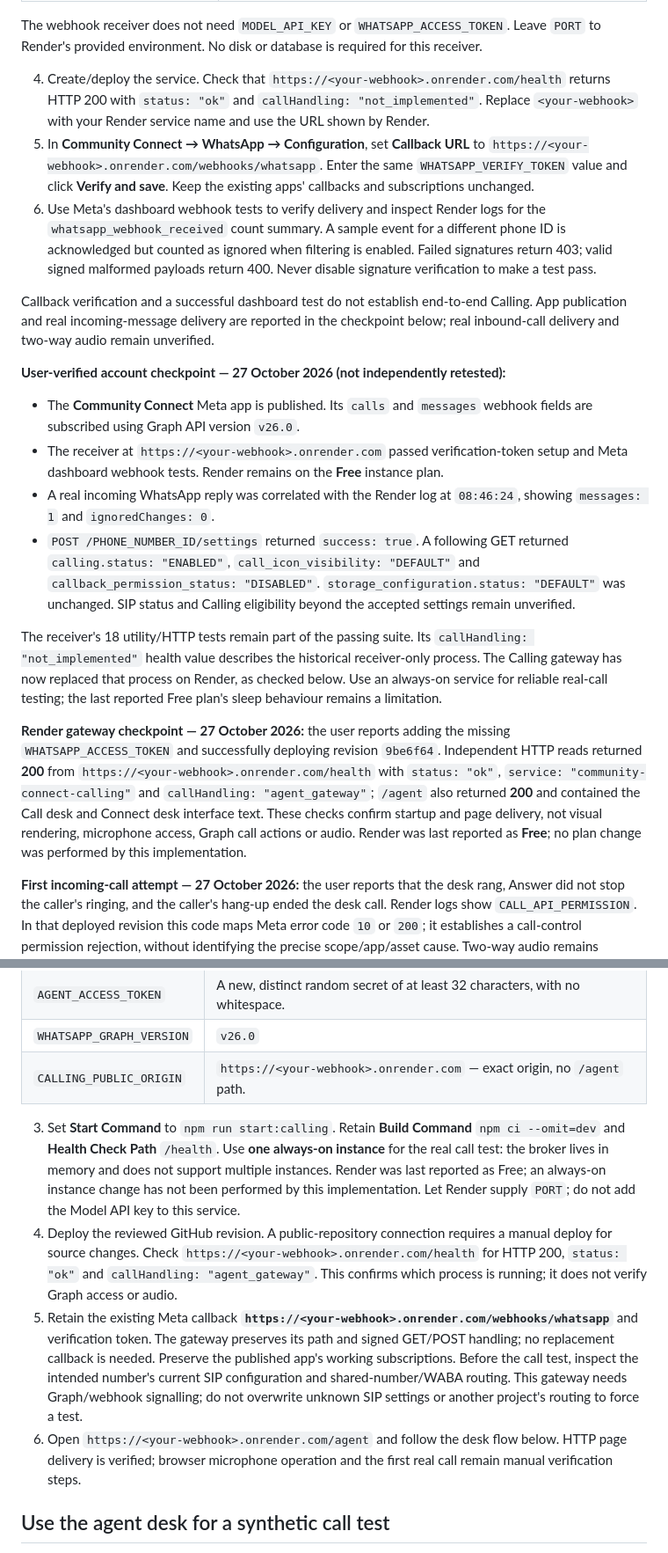
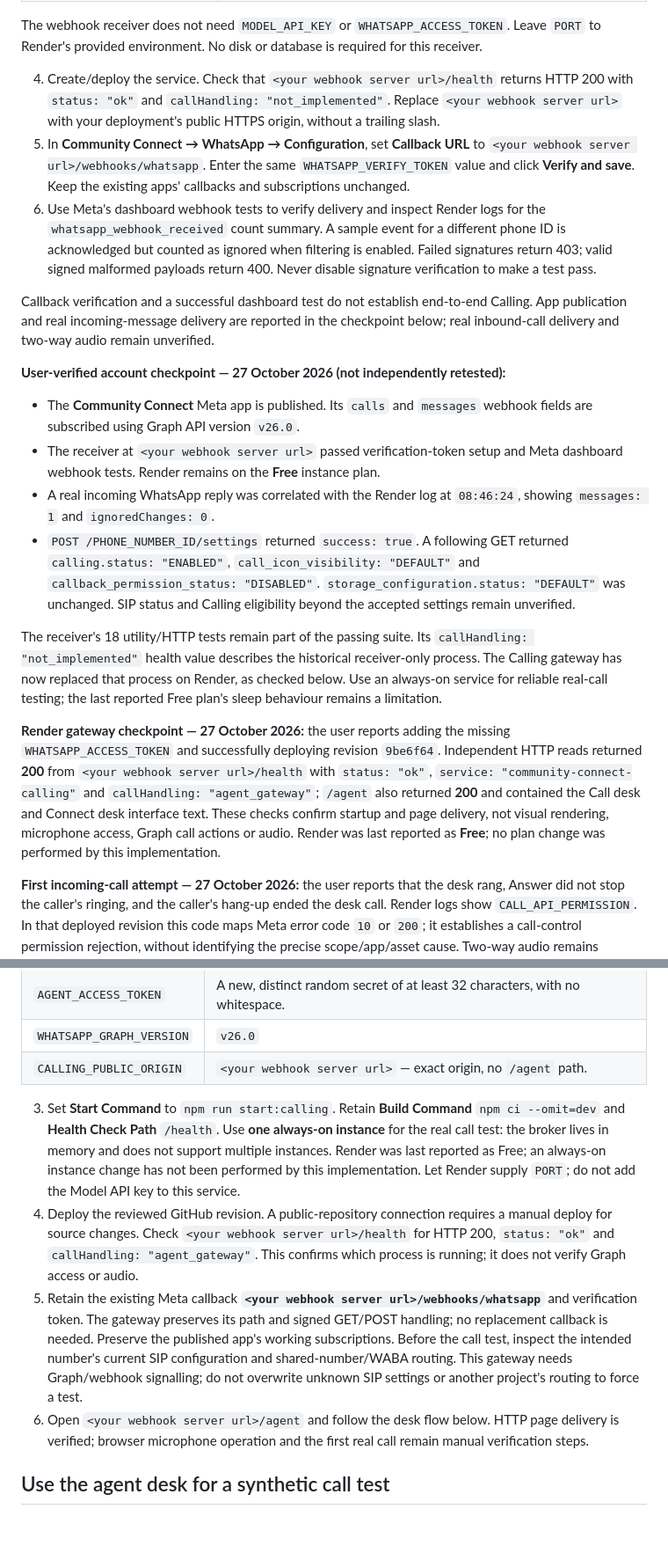
Before and after one commit to community-connect-lab/community-connect, a Markdown page: README.md, 2 parts joined by grey strips. Shown at 88% size. Drawn GitHub-style; blank space fills up the shorter version.

Commit message:
docs: make webhook URL examples hosting-neutral

```diff
--- a/README.md
+++ b/README.md
@@ -146,8 +148,8 @@ In Render:
 
 The webhook receiver does not need `MODEL_API_KEY` or `WHATSAPP_ACCESS_TOKEN`. Leave `PORT` to Render's provided environment. No disk or database is required for this receiver.
 
-4. Create/deploy the service. Check that `https://<your-webhook>.onrender.com/health` returns HTTP 200 with `status: "ok"` and `callHandling: "not_implemented"`. Replace `<your-webhook>` with your Render service name and use the URL shown by Render.
-5. In **Community Connect → WhatsApp → Configuration**, set **Callback URL** to `https://<your-webhook>.onrender.com/webhooks/whatsapp`. Enter the same `WHATSAPP_VERIFY_TOKEN` value and click **Verify and save**. Keep the existing apps' callbacks and subscriptions unchanged.
+4. Create/deploy the service. Check that `<your webhook server url>/health` returns HTTP 200 with `status: "ok"` and `callHandling: "not_implemented"`. Replace `<your webhook server url>` with your deployment's public HTTPS origin, without a trailing slash.
+5. In **Community Connect → WhatsApp → Configuration**, set **Callback URL** to `<your webhook server url>/webhooks/whatsapp`. Enter the same `WHATSAPP_VERIFY_TOKEN` value and click **Verify and save**. Keep the existing apps' callbacks and subscriptions unchanged.
 6. Use Meta's dashboard webhook tests to verify delivery and inspect Render logs for the `whatsapp_webhook_received` count summary. A sample event for a different phone ID is acknowledged but counted as ignored when filtering is enabled. Failed signatures return 403; valid signed malformed payloads return 400. Never disable signature verification to make a test pass.
 
 Callback verification and a successful dashboard test do not establish end-to-end Calling. App publication and real incoming-message delivery are reported in the checkpoint below; real inbound-call delivery and two-way audio remain unverified.
@@ -155,13 +157,13 @@ Callback verification and a successful dashboard test do not establish end-to-en
 **User-verified account checkpoint — 27 October 2026 (not independently retested):**
 
 - The **Community Connect** Meta app is published. Its `calls` and `messages` webhook fields are subscribed using Graph API version `v26.0`.
-- The receiver at `https://<your-webhook>.onrender.com` passed verification-token setup and Meta dashboard webhook tests. Render remains on the **Free** instance plan.
+- The receiver at `<your webhook server url>` passed verification-token setup and Meta dashboard webhook tests. Render remains on the **Free** instance plan.
 - A real incoming WhatsApp reply was correlated with the Render log at `08:46:24`, showing `messages: 1` and `ignoredChanges: 0`.
 - `POST /PHONE_NUMBER_ID/settings` returned `success: true`. A following GET returned `calling.status: "ENABLED"`, `call_icon_visibility: "DEFAULT"` and `callback_permission_status: "DISABLED"`. `storage_configuration.status: "DEFAULT"` was unchanged. SIP status and Calling eligibility beyond the accepted settings remain unverified.
 
 The receiver's 18 utility/HTTP tests remain part of the passing suite. Its `callHandling: "not_implemented"` health value describes the historical receiver-only process. The Calling gateway has now replaced that process on Render, as checked below. Use an always-on service for reliable real-call testing; the last reported Free plan's sleep behaviour remains a limitation.
 
-**Render gateway checkpoint — 27 October 2026:** the user reports adding the missing `WHATSAPP_ACCESS_TOKEN` and successfully deploying revision `9be6f64`. Independent HTTP reads returned **200** from `https://<your-webhook>.onrender.com/health` with `status: "ok"`, `service: "community-connect-calling"` and `callHandling: "agent_gateway"`; `/agent` also returned **200** and contained the Call desk and Connect desk interface text. These checks confirm startup and page delivery, not visual rendering, microphone access, Graph call actions or audio. Render was last reported as **Free**; no plan change was performed by this implementation.
+**Render gateway checkpoint — 27 October 2026:** the user reports adding the missing `WHATSAPP_ACCESS_TOKEN` and successfully deploying revision `9be6f64`. Independent HTTP reads returned **200** from `<your webhook server url>/health` with `status: "ok"`, `service: "community-connect-calling"` and `callHandling: "agent_gateway"`; `/agent` also returned **200** and contained the Call desk and Connect desk interface text. These checks confirm startup and page delivery, not visual rendering, microphone access, Graph call actions or audio. Render was last reported as **Free**; no plan change was performed by this implementation.
 
 **First incoming-call attempt — 27 October 2026:** the user reports that the desk rang, Answer did not stop the caller's ringing, and the caller's hang-up ended the desk call. Render logs show `CALL_API_PERMISSION`. In that deployed revision this code maps Meta error code `10` or `200`; it establishes a call-control permission rejection, without identifying the precise scope/app/asset cause. Two-way audio remains unverified. The browser also retained the old setup error after termination; the local fixes above clear that stale state and label an unconnected call accurately.
 
@@ -209,12 +211,12 @@ git push origin main
 | `WHATSAPP_ACCESS_TOKEN` | A valid Graph API token for this app and intended number; not the Model API key or App secret. |
 | `AGENT_ACCESS_TOKEN` | A new, distinct random secret of at least 32 characters, with no whitespace. |
 | `WHATSAPP_GRAPH_VERSION` | `v26.0` |
-| `CALLING_PUBLIC_ORIGIN` | `https://<your-webhook>.onrender.com` — exact origin, no `/agent` path. |
+| `CALLING_PUBLIC_ORIGIN` | `<your webhook server url>` — exact origin, no `/agent` path. |
 
 3. Set **Start Command** to `npm run start:calling`. Retain **Build Command** `npm ci --omit=dev` and **Health Check Path** `/health`. Use **one always-on instance** for the real call test: the broker lives in memory and does not support multiple instances. Render was last reported as Free; an always-on instance change has not been performed by this implementation. Let Render supply `PORT`; do not add the Model API key to this service.
-4. Deploy the reviewed GitHub revision. A public-repository connection requires a manual deploy for source changes. Check `https://<your-webhook>.onrender.com/health` for HTTP 200, `status: "ok"` and `callHandling: "agent_gateway"`. This confirms which process is running; it does not verify Graph access or audio.
-5. Retain the existing Meta callback **`https://<your-webhook>.onrender.com/webhooks/whatsapp`** and verification token. The gateway preserves its path and signed GET/POST handling; no replacement callback is needed. Preserve the published app's working subscriptions. Before the call test, inspect the intended number's current SIP configuration and shared-number/WABA routing. This gateway needs Graph/webhook signalling; do not overwrite unknown SIP settings or another project's routing to force a test.
-6. Open `https://<your-webhook>.onrender.com/agent` and follow the desk flow below. HTTP page delivery is verified; browser microphone operation and the first real call remain manual verification steps.
+4. Deploy the reviewed GitHub revision. A public-repository connection requires a manual deploy for source changes. Check `<your webhook server url>/health` for HTTP 200, `status: "ok"` and `callHandling: "agent_gateway"`. This confirms which process is running; it does not verify Graph access or audio.
+5. Retain the existing Meta callback **`<your webhook server url>/webhooks/whatsapp`** and verification token. The gateway preserves its path and signed GET/POST handling; no replacement callback is needed. Preserve the published app's working subscriptions. Before the call test, inspect the intended number's current SIP configuration and shared-number/WABA routing. This gateway needs Graph/webhook signalling; do not overwrite unknown SIP settings or another project's routing to force a test.
+6. Open `<your webhook server url>/agent` and follow the desk flow below. HTTP page delivery is verified; browser microphone operation and the first real call remain manual verification steps.
 
 ## Use the agent desk for a synthetic call test
 
```
Also changed, not shown: other parts of README.md (+3 -1 lines).
